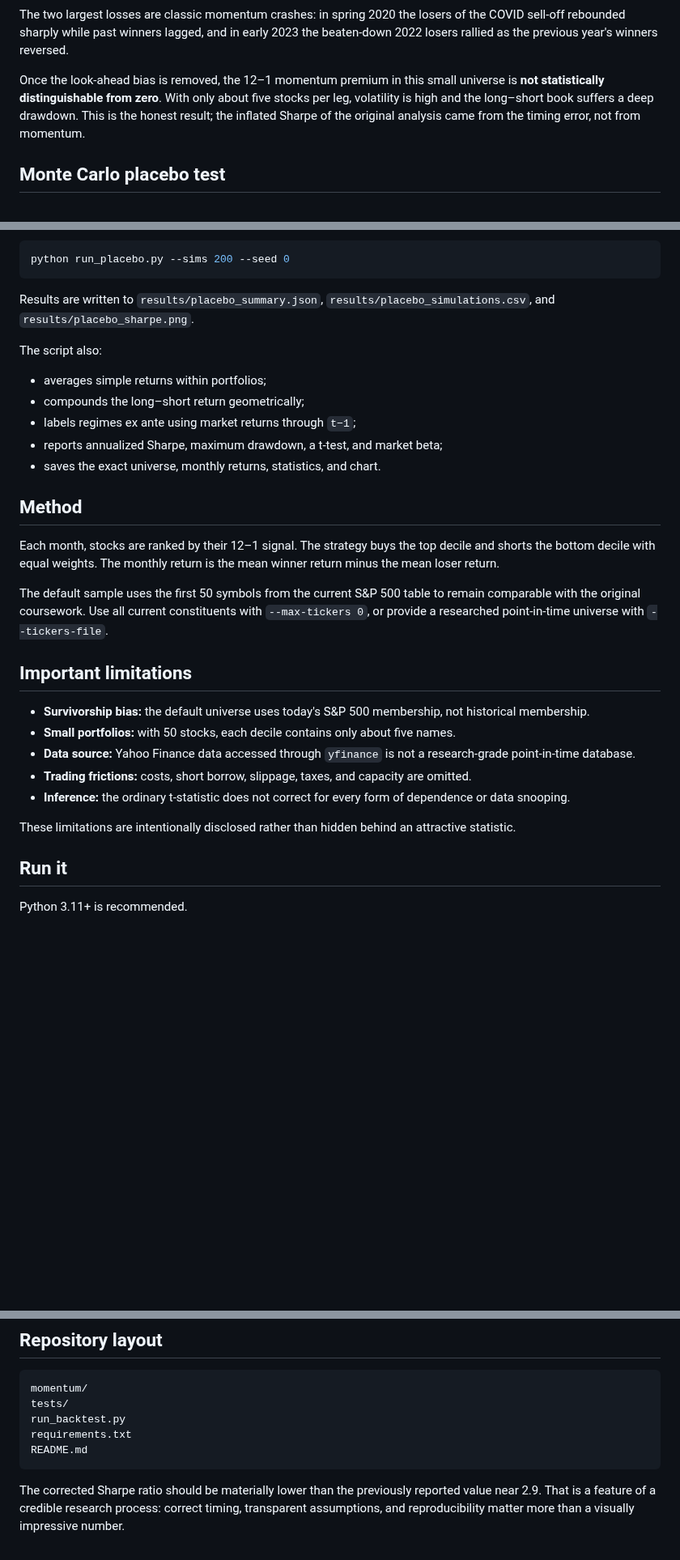
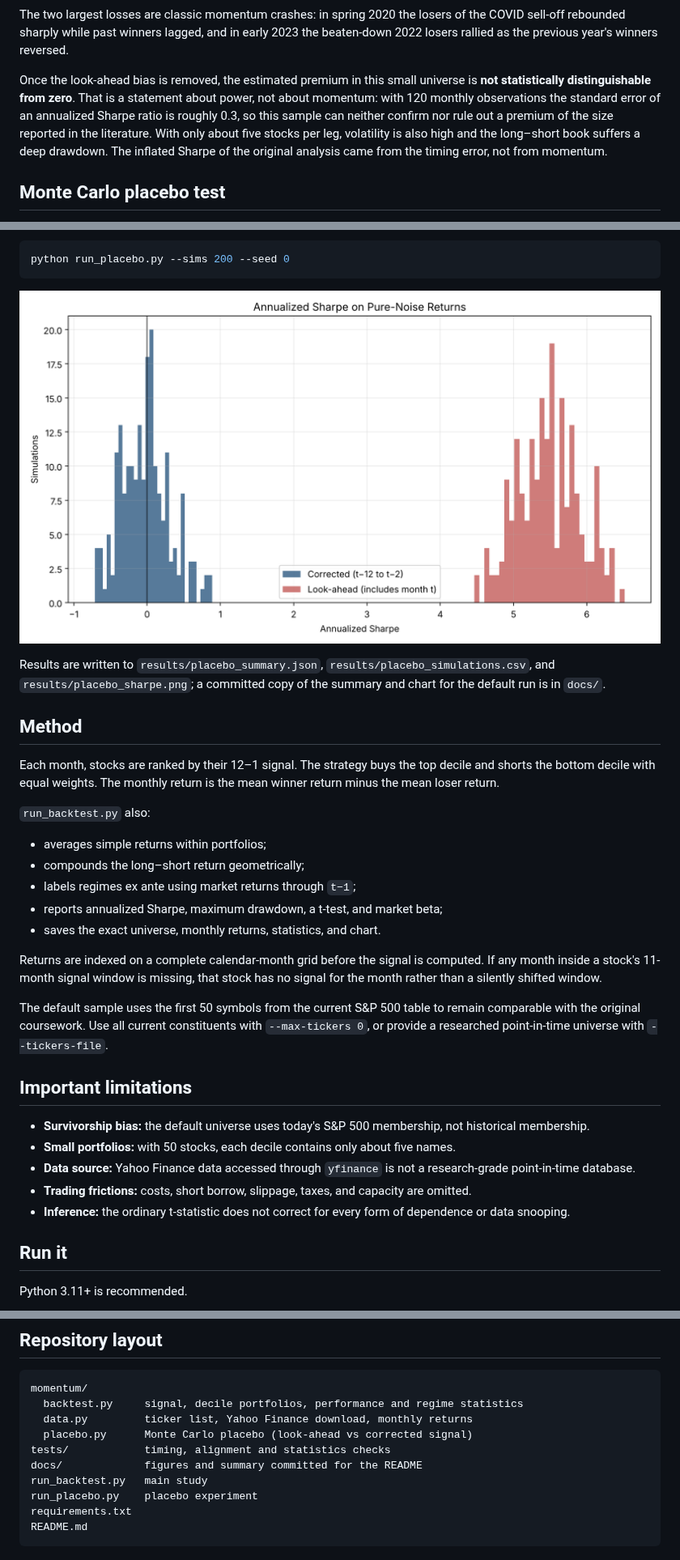
Before and after one commit to xuanrol1/momentum-backtest, a Markdown page: README.md, 3 parts joined by grey strips. Shown at 81% size. GitHub-like rendering; pictures changed too: docs/placebo_sharpe.png (added); blank space fills up the shorter version.

````diff
--- a/README.md
+++ b/README.md
@@ -31,7 +31,7 @@ Default run (`python run_backtest.py`): first 50 current S&P 500 constituents, A
 
 The two largest losses are classic momentum crashes: in spring 2020 the losers of the COVID sell-off rebounded sharply while past winners lagged, and in early 2023 the beaten-down 2022 losers rallied as the previous year's winners reversed.
 
-Once the look-ahead bias is removed, the 12–1 momentum premium in this small universe is **not statistically distinguishable from zero**. With only about five stocks per leg, volatility is high and the long–short book suffers a deep drawdown. This is the honest result; the inflated Sharpe of the original analysis came from the timing error, not from momentum.
+Once the look-ahead bias is removed, the estimated premium in this small universe is **not statistically distinguishable from zero**. That is a statement about power, not about momentum: with 120 monthly observations the standard error of an annualized Sharpe ratio is roughly 0.3, so this sample can neither confirm nor rule out a premium of the size reported in the literature. With only about five stocks per leg, volatility is also high and the long–short book suffers a deep drawdown. The inflated Sharpe of the original analysis came from the timing error, not from momentum.
 
 ## Monte Carlo placebo test
 
@@ -48,9 +48,15 @@ The original pipeline reports a Sharpe above 5 on data that contain no signal at
 python run_placebo.py --sims 200 --seed 0
 ```
 
-Results are written to `results/placebo_summary.json`, `results/placebo_simulations.csv`, and `results/placebo_sharpe.png`.
+![Annualized Sharpe on pure-noise returns: look-ahead vs corrected signal](docs/placebo_sharpe.png)
 
-The script also:
+Results are written to `results/placebo_summary.json`, `results/placebo_simulations.csv`, and `results/placebo_sharpe.png`; a committed copy of the summary and chart for the default run is in `docs/`.
+
+## Method
+
+Each month, stocks are ranked by their 12–1 signal. The strategy buys the top decile and shorts the bottom decile with equal weights. The monthly return is the mean winner return minus the mean loser return.
+
+`run_backtest.py` also:
 
 - averages simple returns within portfolios;
 - compounds the long–short return geometrically;
@@ -58,9 +64,7 @@ The script also:
 - reports annualized Sharpe, maximum drawdown, a t-test, and market beta;
 - saves the exact universe, monthly returns, statistics, and chart.
 
-## Method
-
-Each month, stocks are ranked by their 12–1 signal. The strategy buys the top decile and shorts the bottom decile with equal weights. The monthly return is the mean winner return minus the mean loser return.
+Returns are indexed on a complete calendar-month grid before the signal is computed. If any month inside a stock's 11-month signal window is missing, that stock has no signal for the month rather than a silently shifted window.
 
 The default sample uses the first 50 symbols from the current S&P 500 table to remain comparable with the original coursework. Use all current constituents with `--max-tickers 0`, or provide a researched point-in-time universe with `--tickers-file`.
 
@@ -71,8 +75,6 @@ The default sample uses the first 50 symbols from the current S&P 500 table to r
 - **Data source:** Yahoo Finance data accessed through `yfinance` is not a research-grade point-in-time database.
 - **Trading frictions:** costs, short borrow, slippage, taxes, and capacity are omitted.
 - **Inference:** the ordinary t-statistic does not correct for every form of dependence or data snooping.
-
-These limitations are intentionally disclosed rather than hidden behind an attractive statistic.
 
 ## Run it
 
@@ -99,10 +101,13 @@ Run the checks locally with `pytest`.
 
 ```text
 momentum/
-tests/
-run_backtest.py
+  backtest.py     signal, decile portfolios, performance and regime statistics
+  data.py         ticker list, Yahoo Finance download, monthly returns
+  placebo.py      Monte Carlo placebo (look-ahead vs corrected signal)
+tests/            timing, alignment and statistics checks
+docs/             figures and summary committed for the README
+run_backtest.py   main study
+run_placebo.py    placebo experiment
 requirements.txt
 README.md
 ```
-
-The corrected Sharpe ratio should be materially lower than the previously reported value near 2.9. That is a feature of a credible research process: correct timing, transparent assumptions, and reproducibility matter more than a visually impressive number.
````
Also changed, not shown: 3 other files.
